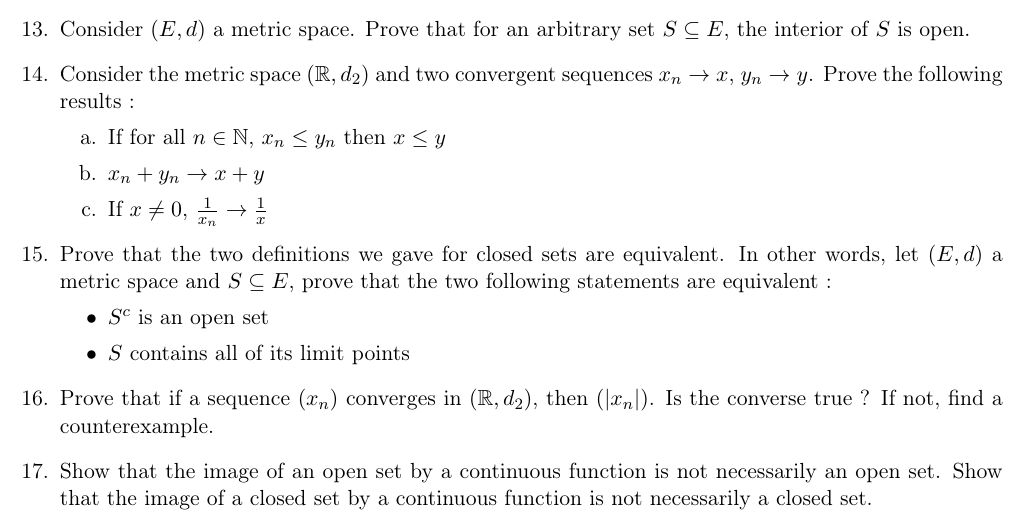
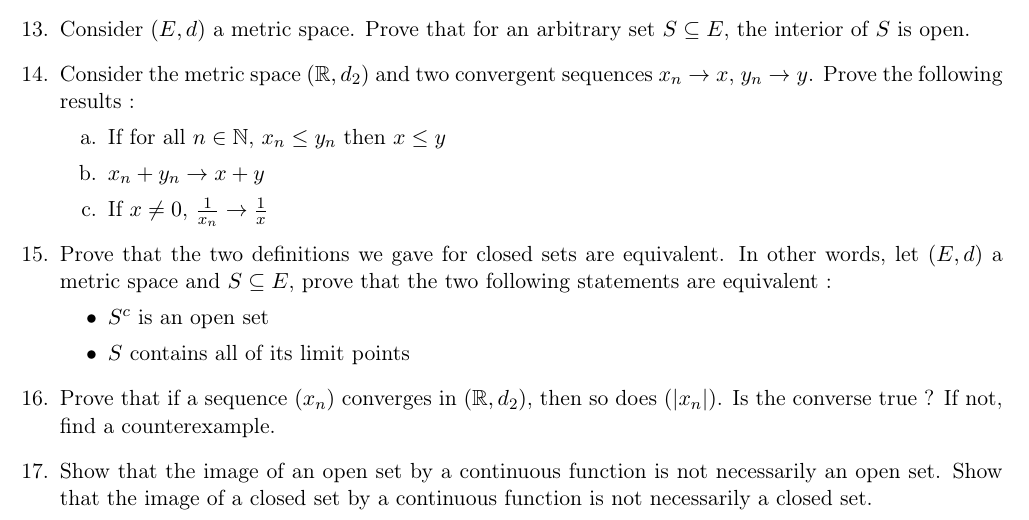
Before and after one commit to CesarBarilla/2021-Columbia-MA-Math-Camp, a LaTeX problem sheet (Problem Sets/PS1_2021.tex): part of page 3 of 3, cut so that both start at the same text. Compiled offline with pdfLaTeX.

Commit message:
Update PS1 for typo

```diff
--- a/Problem Sets/PS1_2021.tex
+++ b/Problem Sets/PS1_2021.tex
@@ -333,7 +333,7 @@ Answers should be typed and submitted in PDF format on Gradescope (see the cours
 		\item $S$ contains all of its limit points
 	\end{itemize}
 
-	\item Prove that if a sequence $(x_n)$ converges in $(\reals,d_2)$, then $(|x_n|)$. Is the converse true ? If not, find a counterexample.
+	\item Prove that if a sequence $(x_n)$ converges in $(\reals,d_2)$, then so does $(|x_n|)$. Is the converse true ? If not, find a counterexample.
 
 	\item Show that the image of an open set by a continuous function is not necessarily an open set. Show that the image of a closed set by a continuous function is not necessarily a closed set.
 
```
Also changed, not shown: Problem Sets/PS1_2021.pdf.
